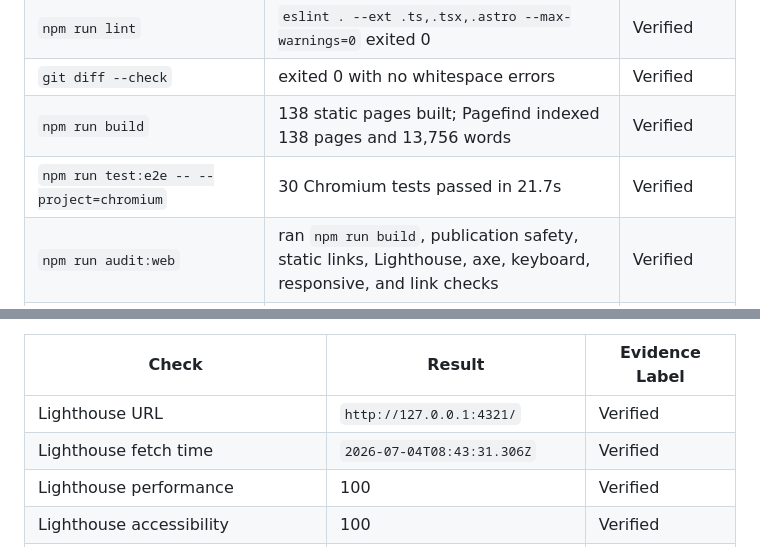
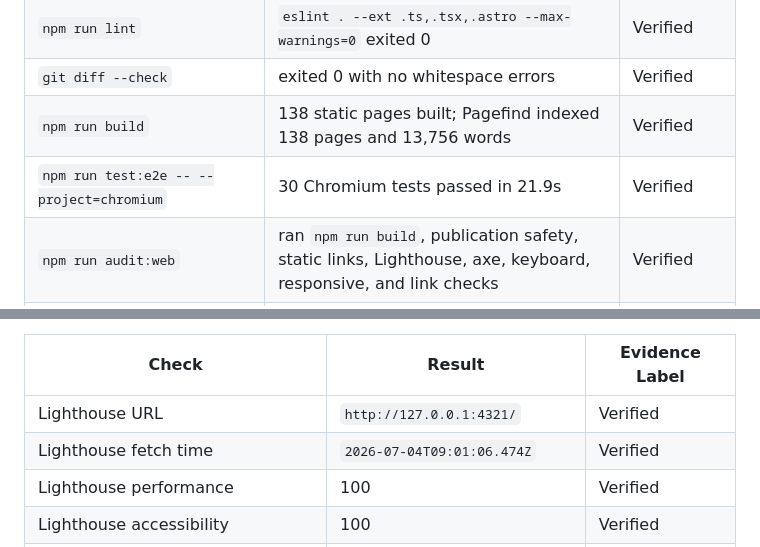
Before and after one commit to Tocktock/mystory-blog, a Markdown page: docs/persona-uiux-qa-appendix.md, 2 parts joined by grey strips. GitHub-like rendering.

Commit message:
docs: refresh persona qa evidence

```diff
--- a/docs/persona-uiux-qa-appendix.md
+++ b/docs/persona-uiux-qa-appendix.md
@@ -13,7 +13,7 @@ This appendix preserves the review-relevant output from local QA without committ
 | `npm run lint`                           | `eslint . --ext .ts,.tsx,.astro --max-warnings=0` exited 0                                                                                                  | Verified       |
 | `git diff --check`                       | exited 0 with no whitespace errors                                                                                                                          | Verified       |
 | `npm run build`                          | 138 static pages built; Pagefind indexed 138 pages and 13,756 words                                                                                         | Verified       |
-| `npm run test:e2e -- --project=chromium` | 30 Chromium tests passed in 21.7s                                                                                                                           | Verified       |
+| `npm run test:e2e -- --project=chromium` | 30 Chromium tests passed in 21.9s                                                                                                                           | Verified       |
 | `npm run audit:web`                      | ran `npm run build`, publication safety, static links, Lighthouse, axe, keyboard, responsive, and link checks                                               | Verified       |
 | `npm run audit:persona-contract`         | 17 source scenarios, 11 human-required source scenarios preserved, 10 backlog slices, 10 slice contracts, 26 explicit backlog scenario references, 0 issues | Verified       |
 | `npm run audit:axe`                      | 11 routes checked; expected statuses matched; 0 violations detected                                                                                         | Verified       |
@@ -65,7 +65,7 @@ Source reports: `.reports/lighthouse/report.report.json`, `.reports/axe/report.j
 | Check                                   | Result                        | Evidence Label |
 | --------------------------------------- | ----------------------------- | -------------- |
 | Lighthouse URL                          | `http://127.0.0.1:4321/`      | Verified       |
-| Lighthouse fetch time                   | `2026-07-04T08:43:31.306Z`    | Verified       |
+| Lighthouse fetch time                   | `2026-07-04T09:01:06.474Z`    | Verified       |
 | Lighthouse performance                  | 100                           | Verified       |
 | Lighthouse accessibility                | 100                           | Verified       |
 | Lighthouse SEO                          | 100                           | Verified       |
```
